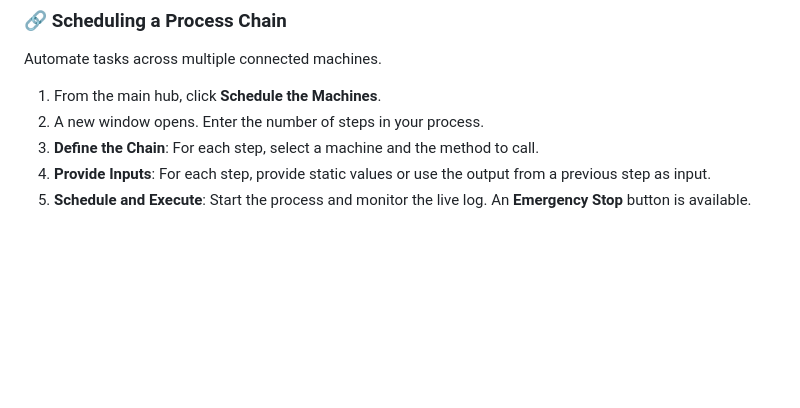
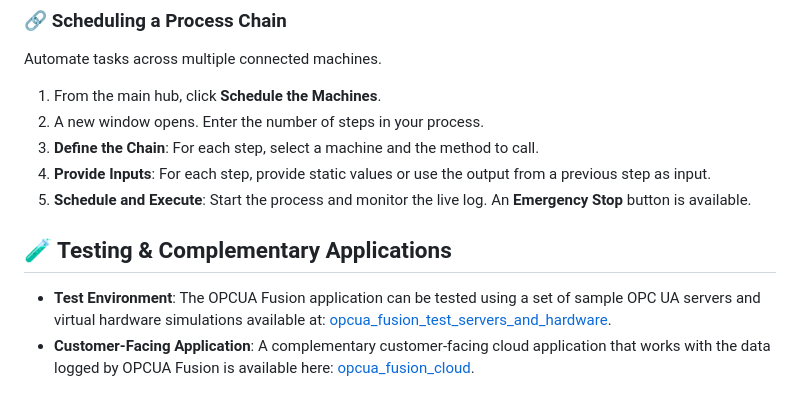
Before and after one commit to roshbeng/opcua_fusion, a Markdown page: README.md, the part around the change. GitHub-like rendering; blank space fills up the shorter version.

```diff
--- a/README.md
+++ b/README.md
@@ -171,3 +171,8 @@ Automate tasks across multiple connected machines.
 3.  **Define the Chain**: For each step, select a machine and the method to call.
 4.  **Provide Inputs**: For each step, provide static values or use the output from a previous step as input.
 5.  **Schedule and Execute**: Start the process and monitor the live log. An **Emergency Stop** button is available.
+
+## 🧪 Testing & Complementary Applications
+
+-   **Test Environment**: The OPCUA Fusion application can be tested using a set of sample OPC UA servers and virtual hardware simulations available at: [opcua_fusion_test_servers_and_hardware](https://github.com/roshbeng/opcua_fusion_test_servers_and_hardware).
+-   **Customer-Facing Application**: A complementary customer-facing cloud application that works with the data logged by OPCUA Fusion is available here: [opcua_fusion_cloud](https://github.com/roshbeng/opcua_fusion_cloud.git).
```
